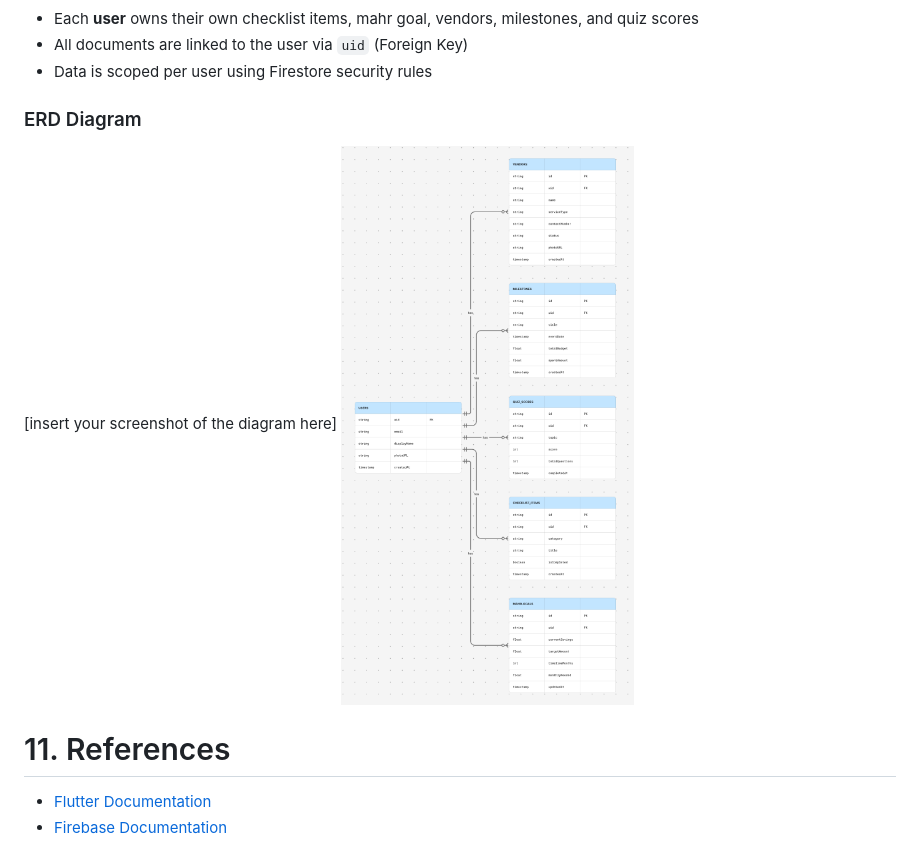
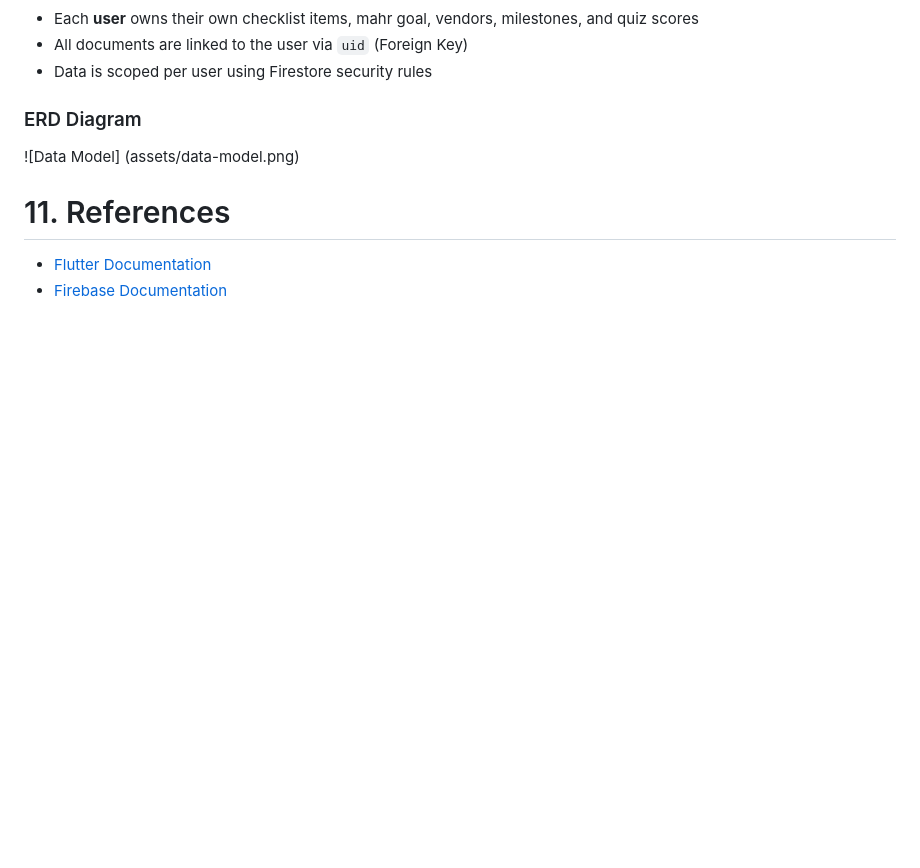
Before and after one commit to nisanotfound/NikahReady, a Markdown page: README.md, the part around the change. Drawn GitHub-style; blank space fills up the shorter version.

Commit message:
Fix ERD Diagram image formatting in README
Updated the ERD Diagram section to correct image formatting.

```diff
--- a/README.md
+++ b/README.md
@@ -209,8 +209,8 @@ collection-document structure:
 - Data is scoped per user using Firestore security rules
 
 ### ERD Diagram
-[insert your screenshot of the diagram here]
-![Data Model](assets/data-model.png)
+![Data Model]
+(assets/data-model.png)
 
 # 11. References
 * [Flutter Documentation](https://docs.flutter.dev)
```
